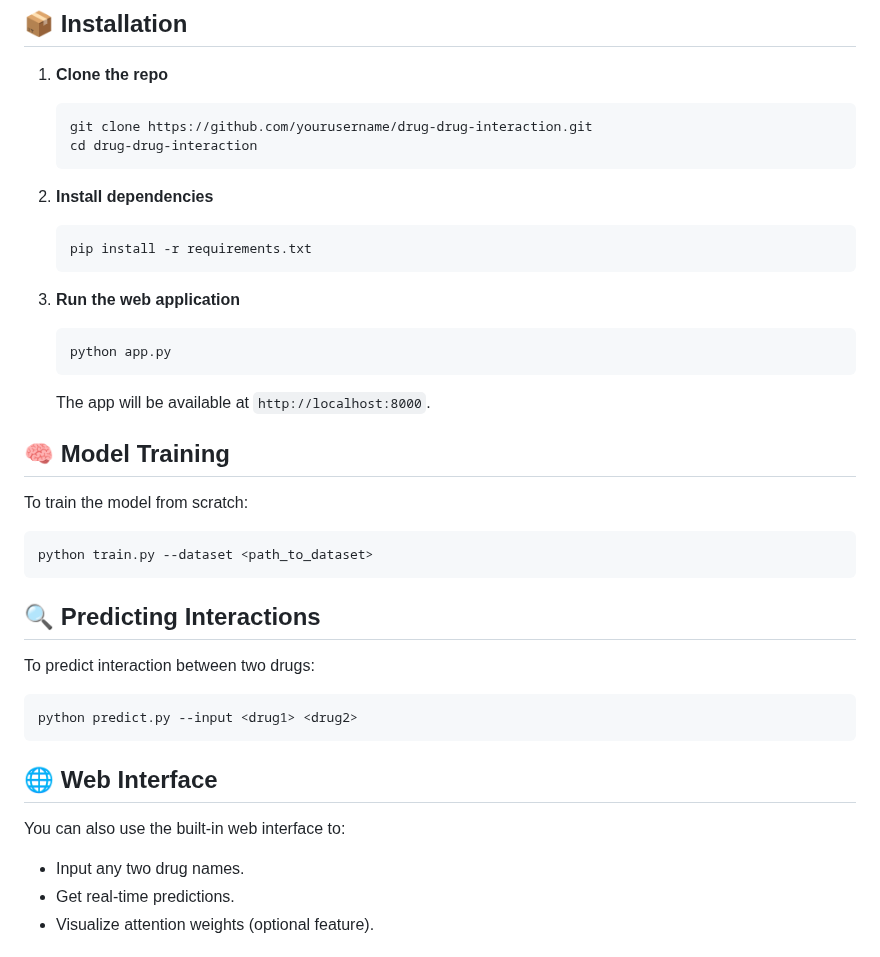
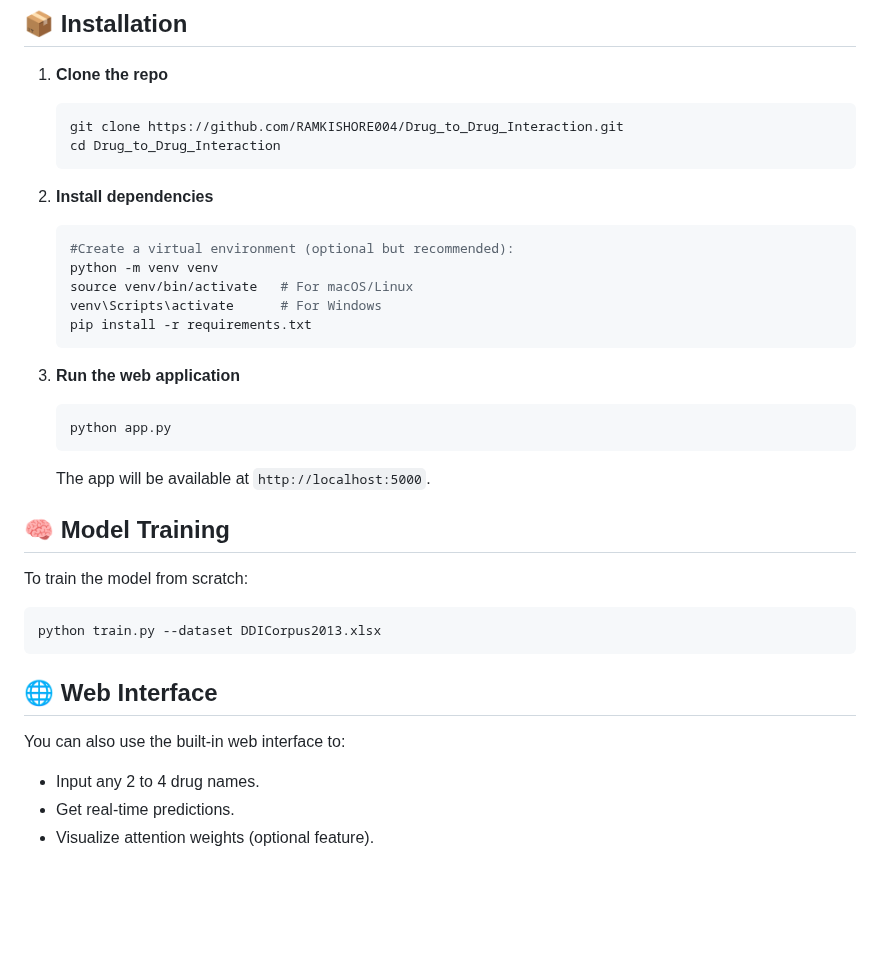
Before and after one commit to RAMKISHORE004/Drug_to_Drug_Interaction, a Markdown page: README.md, the part around one of its changes. GitHub-like rendering; blank space fills up the shorter version.

````diff
--- a/README.md
+++ b/README.md
@@ -12,12 +12,16 @@ This repository contains a Graph Attention Network (GAT)-based model for predict
 
 1. **Clone the repo**
    ```bash
-   git clone https://github.com/yourusername/drug-drug-interaction.git
-   cd drug-drug-interaction
+   git clone https://github.com/RAMKISHORE004/Drug_to_Drug_Interaction.git
+   cd Drug_to_Drug_Interaction
    ```
 
 2. **Install dependencies**
    ```bash
+   #Create a virtual environment (optional but recommended):
+   python -m venv venv
+   source venv/bin/activate   # For macOS/Linux
+   venv\Scripts\activate      # For Windows
    pip install -r requirements.txt
    ```
 
@@ -25,26 +29,19 @@ This repository contains a Graph Attention Network (GAT)-based model for predict
    ```bash
    python app.py
    ```
-   The app will be available at `http://localhost:8000`.
+   The app will be available at `http://localhost:5000`.
 
 ## 🧠 Model Training
 
 To train the model from scratch:
 ```bash
-python train.py --dataset <path_to_dataset>
-```
-
-## 🔍 Predicting Interactions
-
-To predict interaction between two drugs:
-```bash
-python predict.py --input <drug1> <drug2>
+python train.py --dataset DDICorpus2013.xlsx
 ```
 
 ## 🌐 Web Interface
 
 You can also use the built-in web interface to:
-- Input any two drug names.
+- Input any 2 to 4 drug names.
 - Get real-time predictions.
 - Visualize attention weights (optional feature).
 
````
Also changed, not shown: other parts of README.md (+1 -0 lines).
